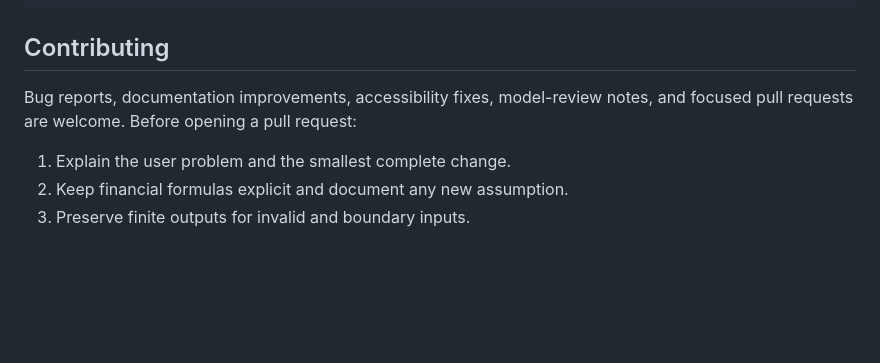
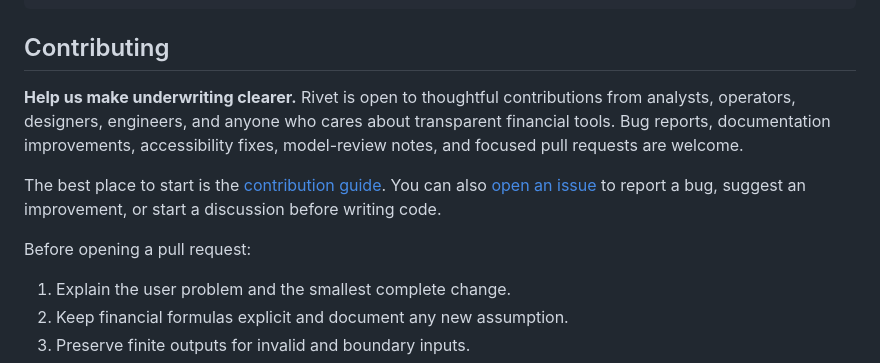
Before and after one commit to heykav/pe-financial-calculator, a Markdown page: README.md, the part around one of its changes. Drawn GitHub-style; blank space fills up the shorter version.

Commit message:
Invite contributors in README
Add a clear contribution CTA, guide link, and issue entry point so analysts, designers, engineers, and reviewers can participate.

Co-authored-by: Copilot App <223556219+Copilot@users.noreply.github.com>

```diff
--- a/README.md
+++ b/README.md
@@ -241,7 +243,11 @@ The browser preview is the source of truth for interaction testing. Keep the con
 
 ## Contributing
 
-Bug reports, documentation improvements, accessibility fixes, model-review notes, and focused pull requests are welcome. Before opening a pull request:
+**Help us make underwriting clearer.** Rivet is open to thoughtful contributions from analysts, operators, designers, engineers, and anyone who cares about transparent financial tools. Bug reports, documentation improvements, accessibility fixes, model-review notes, and focused pull requests are welcome.
+
+The best place to start is the [contribution guide](.github/CONTRIBUTING.md). You can also [open an issue](https://github.com/heykav/pe-financial-calculator/issues/new/choose) to report a bug, suggest an improvement, or start a discussion before writing code.
+
+Before opening a pull request:
 
 1. Explain the user problem and the smallest complete change.
 2. Keep financial formulas explicit and document any new assumption.
```
Also changed, not shown: other parts of README.md (+2 -0 lines).
